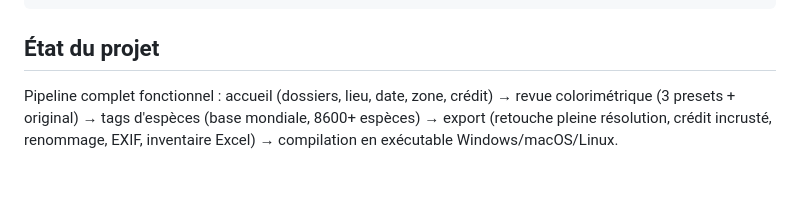
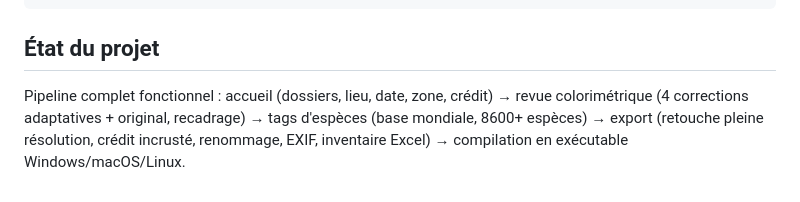
Before and after one commit to EmericTruchet/aquabioscope, a Markdown page: README.md, the part around the change. GitHub-like rendering.

Commit message:
README : 4 corrections
Co-Authored-By: Claude Opus 5.5 <noreply@anthropic.com>

```diff
--- a/README.md
+++ b/README.md
@@ -87,4 +87,4 @@ par le workflow pour un fichier unique portable.
 
 ## État du projet
 
-Pipeline complet fonctionnel : accueil (dossiers, lieu, date, zone, crédit) → revue colorimétrique (3 presets + original) → tags d'espèces (base mondiale, 8600+ espèces) → export (retouche pleine résolution, crédit incrusté, renommage, EXIF, inventaire Excel) → compilation en exécutable Windows/macOS/Linux.
+Pipeline complet fonctionnel : accueil (dossiers, lieu, date, zone, crédit) → revue colorimétrique (4 corrections adaptatives + original, recadrage) → tags d'espèces (base mondiale, 8600+ espèces) → export (retouche pleine résolution, crédit incrusté, renommage, EXIF, inventaire Excel) → compilation en exécutable Windows/macOS/Linux.
```
